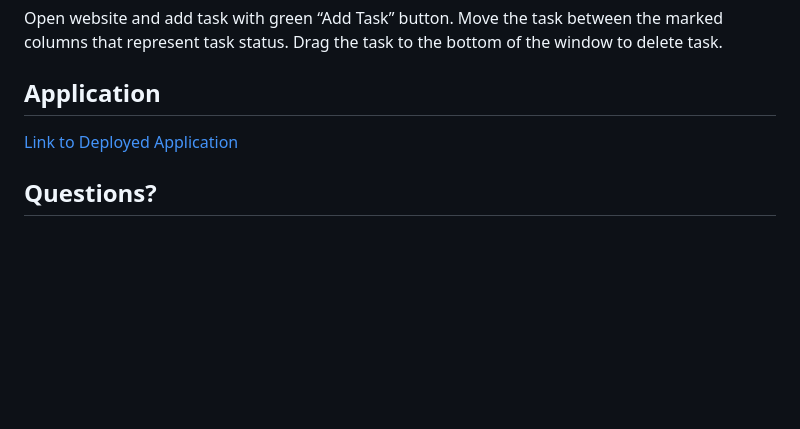
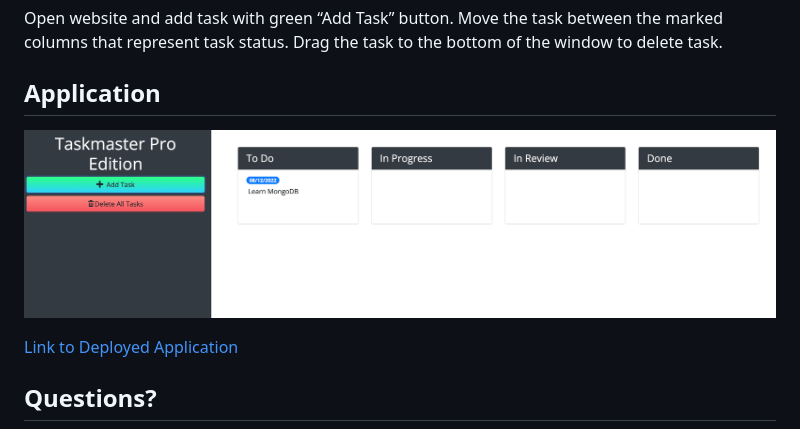
Before and after one commit to gilinamcbride/taskmaster-pro, a Markdown page: README.md, the part around the change. Rendered like a GitHub page; pictures changed too: assets/images/screenshot.png (added); blank space fills up the shorter version.

Commit message:
add screenshot to readme

```diff
--- a/README.md
+++ b/README.md
@@ -17,6 +17,8 @@ Open website and add task with green “Add Task” button. Move the task betwee
 
 ## Application
 
+![screenshot](./assets/images/screenshot.png)
+
 [Link to Deployed Application](https://gilinamcbride.github.io/taskmaster-pro/)
 
 ## Questions?
```
